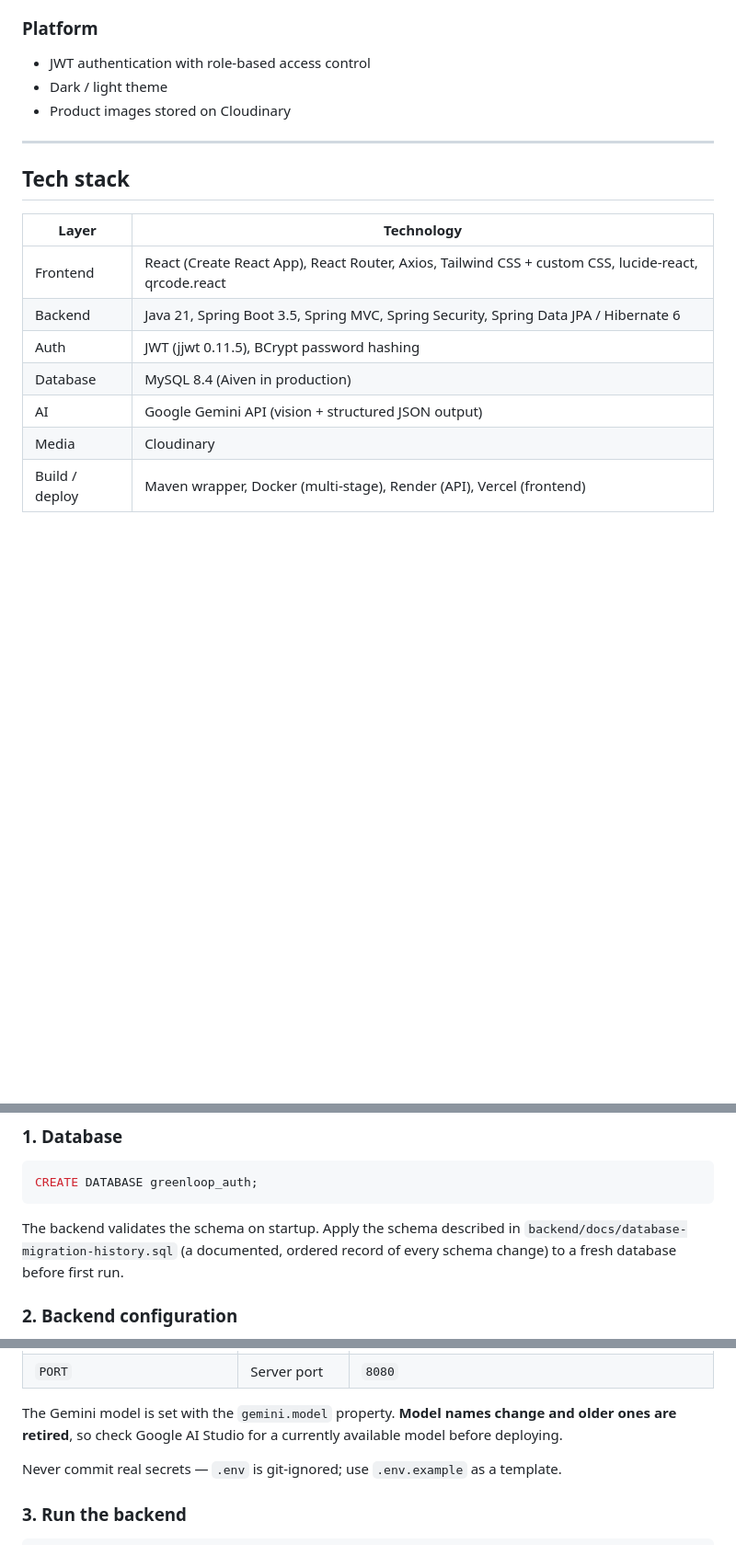
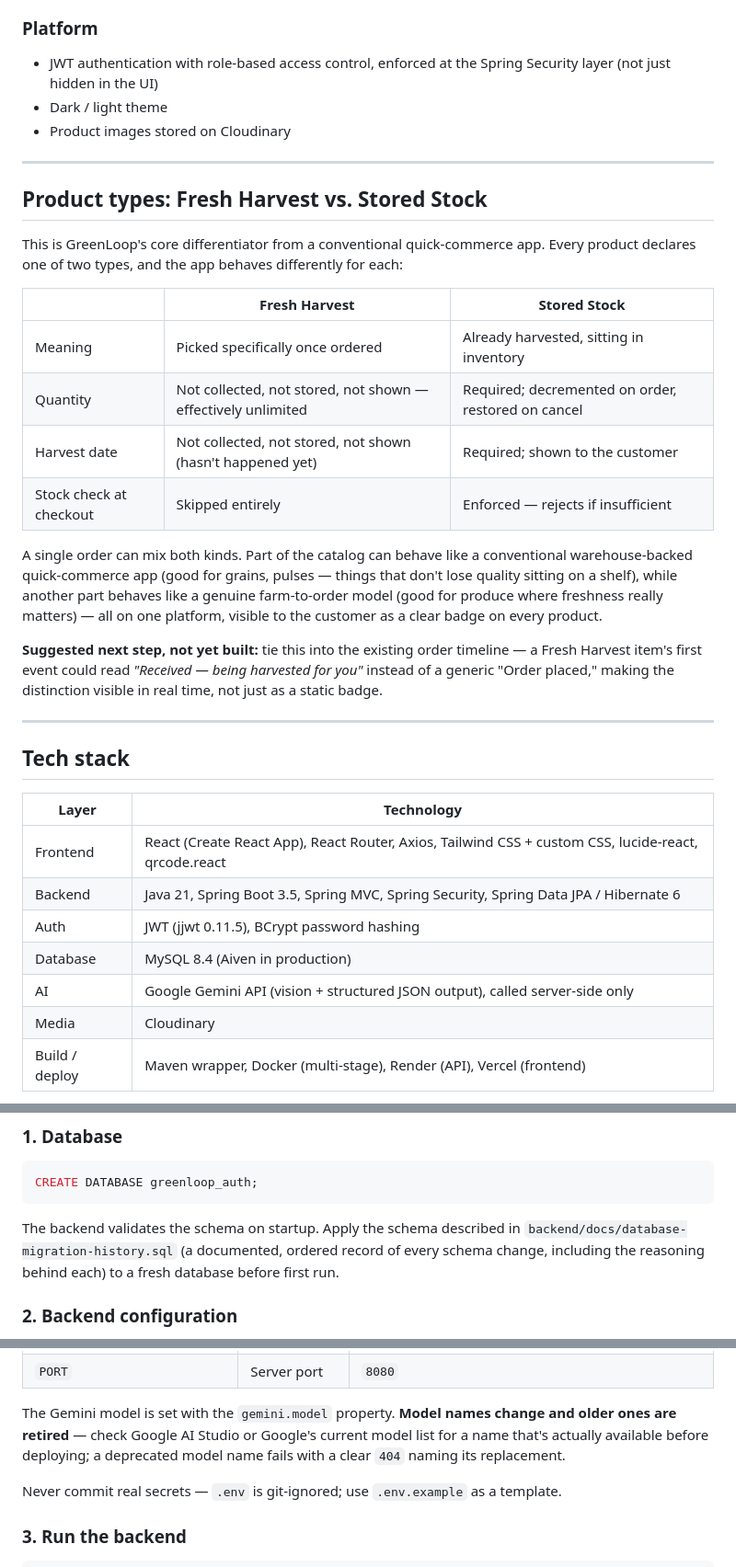
Before and after one commit to AdityaAnjne/GreenLoop, a Markdown page: README.md, 3 parts joined by grey strips. Shown at 92% size. Drawn GitHub-style; blank space fills up the shorter version.

````diff
--- a/README.md
+++ b/README.md
@@ -54,8 +59,25 @@ Buying fresh produce online has two trust problems: you can't judge freshness fr
 
 ### Platform
-- JWT authentication with role-based access control
+- JWT authentication with role-based access control, enforced at the Spring Security layer (not just hidden in the UI)
 - Dark / light theme
 - Product images stored on Cloudinary
+
+---
+
+## Product types: Fresh Harvest vs. Stored Stock
+
+This is GreenLoop's core differentiator from a conventional quick-commerce app. Every product declares one of two types, and the app behaves differently for each:
+
+| | **Fresh Harvest** | **Stored Stock** |
+|---|---|---|
+| Meaning | Picked specifically once ordered | Already harvested, sitting in inventory |
+| Quantity | Not collected, not stored, not shown — effectively unlimited | Required; decremented on order, restored on cancel |
+| Harvest date | Not collected, not stored, not shown (hasn't happened yet) | Required; shown to the customer |
+| Stock check at checkout | Skipped entirely | Enforced — rejects if insufficient |
+
+A single order can mix both kinds. Part of the catalog can behave like a conventional warehouse-backed quick-commerce app (good for grains, pulses — things that don't lose quality sitting on a shelf), while another part behaves like a genuine farm-to-order model (good for produce where freshness really matters) — all on one platform, visible to the customer as a clear badge on every product.
+
+**Suggested next step, not yet built:** tie this into the existing order timeline — a Fresh Harvest item's first event could read *"Received — being harvested for you"* instead of a generic "Order placed," making the distinction visible in real time, not just as a static badge.
 
 ---
 
@@ -67,7 +89,7 @@ Buying fresh produce online has two trust problems: you can't judge freshness fr
 | Backend | Java 21, Spring Boot 3.5, Spring MVC, Spring Security, Spring Data JPA / Hibernate 6 |
 | Auth | JWT (jjwt 0.11.5), BCrypt password hashing |
 | Database | MySQL 8.4 (Aiven in production) |
-| AI | Google Gemini API (vision + structured JSON output) |
+| AI | Google Gemini API (vision + structured JSON output), called server-side only |
 | Media | Cloudinary |
 | Build / deploy | Maven wrapper, Docker (multi-stage), Render (API), Vercel (frontend) |
 
@@ -156,7 +178,7 @@ GreenLoop/
 ```sql
 CREATE DATABASE greenloop_auth;
 ```
-The backend validates the schema on startup. Apply the schema described in `backend/docs/database-migration-history.sql` (a documented, ordered record of every schema change) to a fresh database before first run.
+The backend validates the schema on startup. Apply the schema described in `backend/docs/database-migration-history.sql` (a documented, ordered record of every schema change, including the reasoning behind each) to a fresh database before first run.
 
 ### 2. Backend configuration
 
@@ -173,7 +195,7 @@ The backend validates the schema on startup. Apply the schema described in `back
 | `CLOUDINARY_CLOUD_NAME` / `CLOUDINARY_API_KEY` / `CLOUDINARY_API_SECRET` | Image storage | *(none)* |
 | `PORT` | Server port | `8080` |
 
-The Gemini model is set with the `gemini.model` property. **Model names change and older ones are retired**, so check Google AI Studio for a currently available model before deploying.
+The Gemini model is set with the `gemini.model` property. **Model names change and older ones are retired** — check Google AI Studio or Google's current model list for a name that's actually available before deploying; a deprecated model name fails with a clear `404` naming its replacement.
 
 Never commit real secrets — `.env` is git-ignored; use `.env.example` as a template.
 
````
Also changed, not shown: other parts of README.md (+34 -31 lines).
